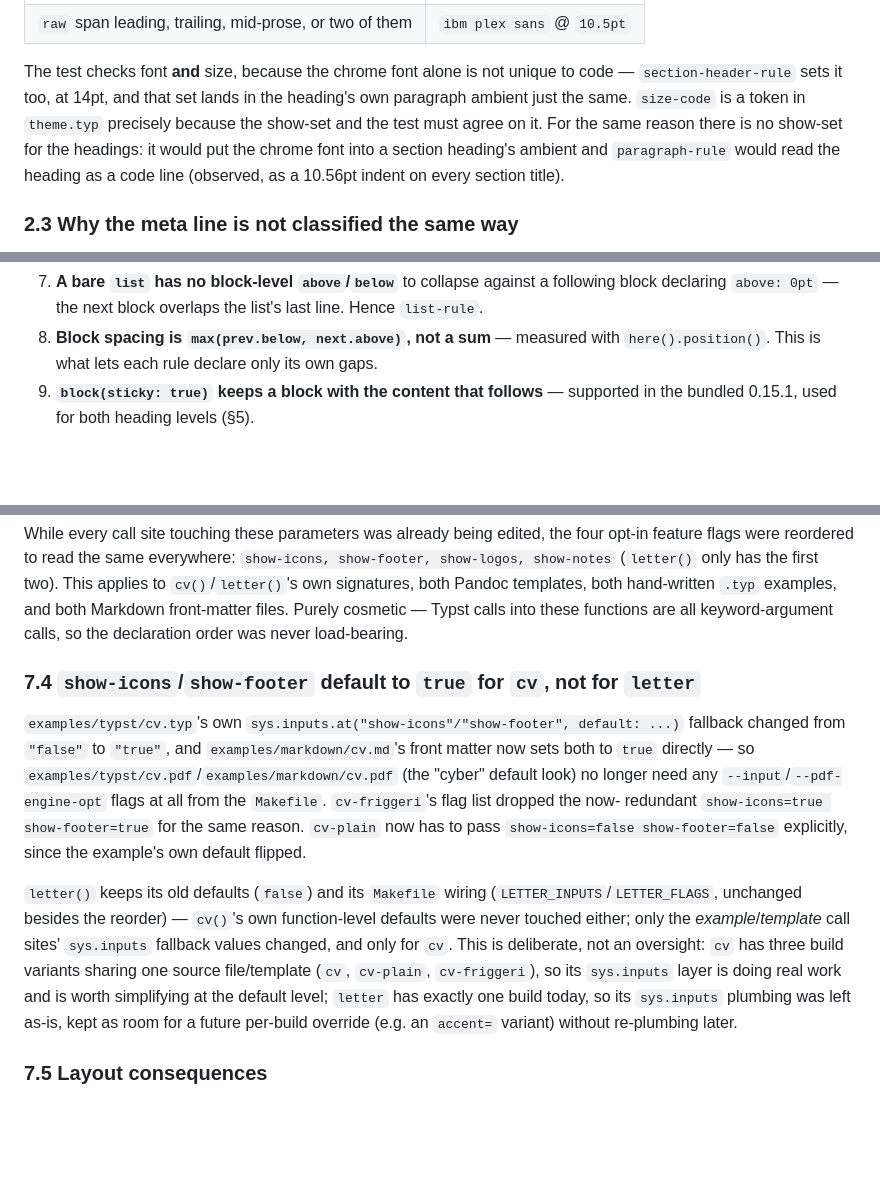
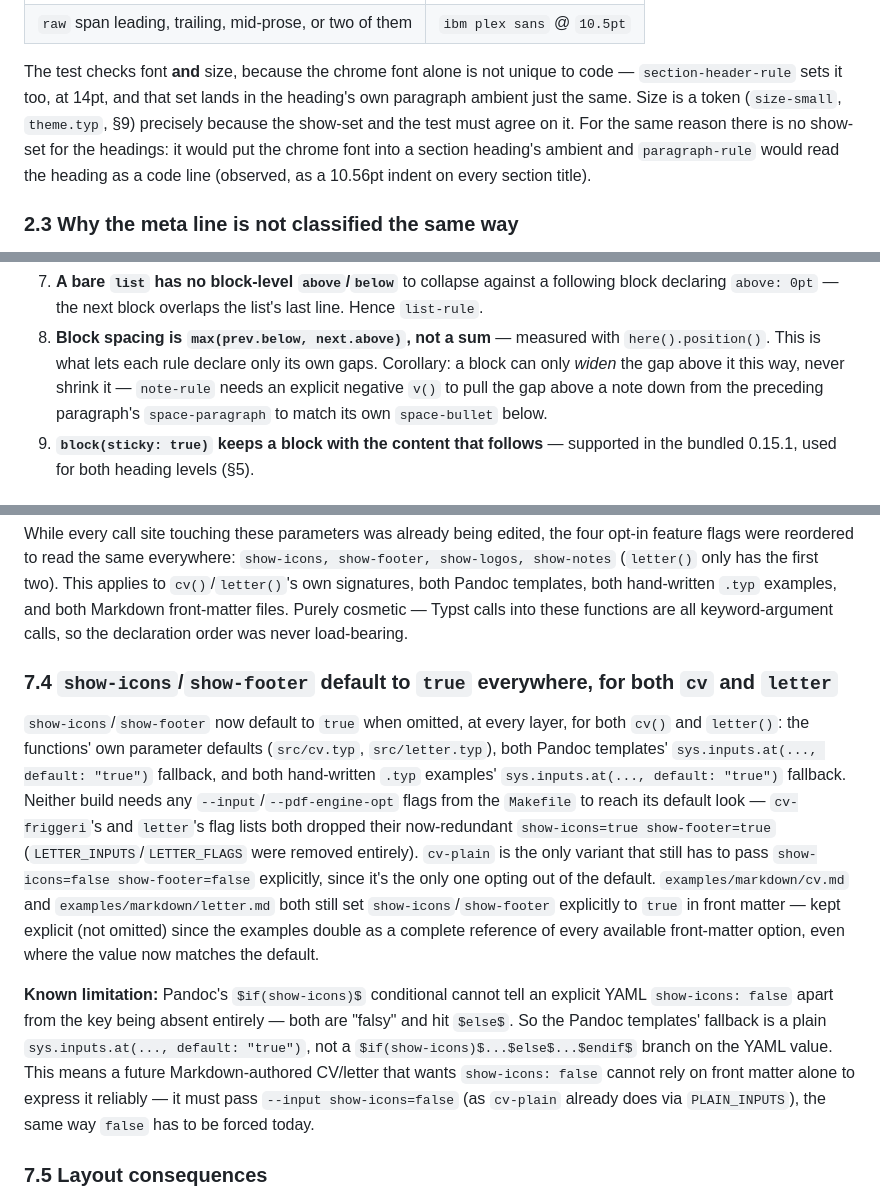
Before and after one commit to gw0/cyber-cv-letter, a Markdown page: specs/20260902-simplify.md, 3 parts joined by grey strips. GitHub-like rendering; blank space fills up the shorter version.

```diff
--- a/specs/20260902-simplify.md
+++ b/specs/20260902-simplify.md
@@ -104,9 +104,9 @@ no marker content, no state. Measured from inside `show par` (finding 3):
 
 The test checks font **and** size, because the chrome font alone is not
 unique to code — `section-header-rule` sets it too, at 14pt, and that set
-lands in the heading's own paragraph ambient just the same. `size-code` is a
-token in `theme.typ` precisely because the show-set and the test must agree
-on it. For the same reason there is no show-set for the headings: it would
+lands in the heading's own paragraph ambient just the same. Size is a token
+(`size-small`, `theme.typ`, §9) precisely because the show-set and the test
+must agree on it. For the same reason there is no show-set for the headings: it would
 put the chrome font into a section heading's ambient and `paragraph-rule`
 would read the heading as a code line (observed, as a 10.56pt indent on
 every section title).
@@ -198,7 +199,10 @@ Compiled with the repo's bundled `.venv/bin/typst` and inspected with
    list's last line. Hence `list-rule`.
 8. **Block spacing is `max(prev.below, next.above)`, not a sum** — measured
    with `here().position()`. This is what lets each rule declare only its own
-   gaps.
+   gaps. Corollary: a block can only *widen* the gap above it this way, never
+   shrink it — `note-rule` needs an explicit negative `v()` to pull the gap
+   above a note down from the preceding paragraph's `space-paragraph` to
+   match its own `space-bullet` below.
 9. **`block(sticky: true)` keeps a block with the content that follows** —
    supported in the bundled 0.15.1, used for both heading levels (§5).
 
@@ -308,28 +312,34 @@ Pandoc templates, both hand-written `.typ` examples, and both Markdown
 front-matter files. Purely cosmetic — Typst calls into these functions are
 all keyword-argument calls, so the declaration order was never load-bearing.
 
-### 7.4 `show-icons`/`show-footer` default to `true` for `cv`, not for `letter`
+### 7.4 `show-icons`/`show-footer` default to `true` everywhere, for both `cv` and `letter`
 
-`examples/typst/cv.typ`'s own `sys.inputs.at("show-icons"/"show-footer",
-default: ...)` fallback changed from `"false"` to `"true"`, and
-`examples/markdown/cv.md`'s front matter now sets both to `true` directly
-— so `examples/typst/cv.pdf`/`examples/markdown/cv.pdf` (the "cyber"
-default look) no longer need any `--input`/`--pdf-engine-opt` flags at
-all from the `Makefile`. `cv-friggeri`'s flag list dropped the now-
-redundant `show-icons=true show-footer=true` for the same reason.
-`cv-plain` now has to pass `show-icons=false show-footer=false` explicitly,
-since the example's own default flipped.
+`show-icons`/`show-footer` now default to `true` when omitted, at every
+layer, for both `cv()` and `letter()`: the functions' own parameter
+defaults (`src/cv.typ`, `src/letter.typ`), both Pandoc templates'
+`sys.inputs.at(..., default: "true")` fallback, and both hand-written
+`.typ` examples' `sys.inputs.at(..., default: "true")` fallback. Neither
+build needs any `--input`/`--pdf-engine-opt` flags from the `Makefile` to
+reach its default look — `cv-friggeri`'s and `letter`'s flag lists both
+dropped their now-redundant `show-icons=true show-footer=true`
+(`LETTER_INPUTS`/`LETTER_FLAGS` were removed entirely). `cv-plain` is the
+only variant that still has to pass `show-icons=false show-footer=false`
+explicitly, since it's the only one opting out of the default.
+`examples/markdown/cv.md` and `examples/markdown/letter.md` both still set
+`show-icons`/`show-footer` explicitly to `true` in front matter — kept
+explicit (not omitted) since the examples double as a complete reference
+of every available front-matter option, even where the value now matches
+the default.
 
-`letter()` keeps its old defaults (`false`) and its `Makefile` wiring
-(`LETTER_INPUTS`/`LETTER_FLAGS`, unchanged besides the reorder) —
-`cv()`'s own function-level defaults were never touched either; only the
-*example*/*template* call sites' `sys.inputs` fallback values changed, and
-only for `cv`. This is deliberate, not an oversight: `cv` has three build
-variants sharing one source file/template (`cv`, `cv-plain`,
-`cv-friggeri`), so its `sys.inputs` layer is doing real work and is worth
-simplifying at the default level; `letter` has exactly one build today, so
-its `sys.inputs` plumbing was left as-is, kept as room for a future
-per-build override (e.g. an `accent=` variant) without re-plumbing later.
+**Known limitation:** Pandoc's `$if(show-icons)$` conditional cannot tell
+an explicit YAML `show-icons: false` apart from the key being absent
+entirely — both are "falsy" and hit `$else$`. So the Pandoc templates'
+fallback is a plain `sys.inputs.at(..., default: "true")`, not a
+`$if(show-icons)$...$else$...$endif$` branch on the YAML value. This means
+a future Markdown-authored CV/letter that wants `show-icons: false` cannot
+rely on front matter alone to express it reliably — it must pass
+`--input show-icons=false` (as `cv-plain` already does via
+`PLAIN_INPUTS`), the same way `false` has to be forced today.
 
 ### 7.5 Layout consequences
 
```
Also changed, not shown: other parts of specs/20260902-simplify.md (+68 -4 lines).
